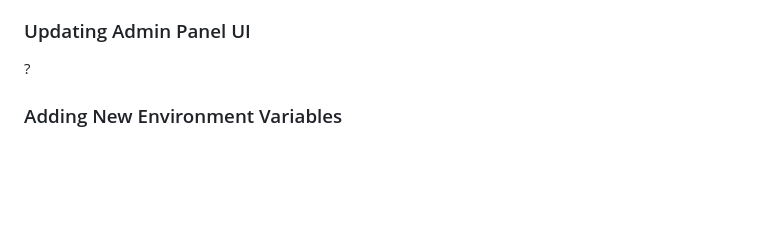
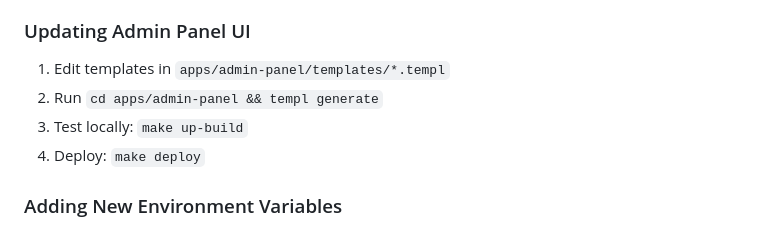
Before and after one commit to vcaldo/beef-briefing, a Markdown page: CLAUDE.md, the part around the change. Rendered like a GitHub page; blank space fills up the shorter version.

```diff
--- a/CLAUDE.md
+++ b/CLAUDE.md
@@ -261,7 +261,11 @@ cd ~/beef-briefing/apps/import-cli
 5. Test with curl using multipart form data
 
 ### Updating Admin Panel UI
-?
+
+1. Edit templates in `apps/admin-panel/templates/*.templ`
+2. Run `cd apps/admin-panel && templ generate`
+3. Test locally: `make up-build`
+4. Deploy: `make deploy`
 
 ### Adding New Environment Variables
 
```
